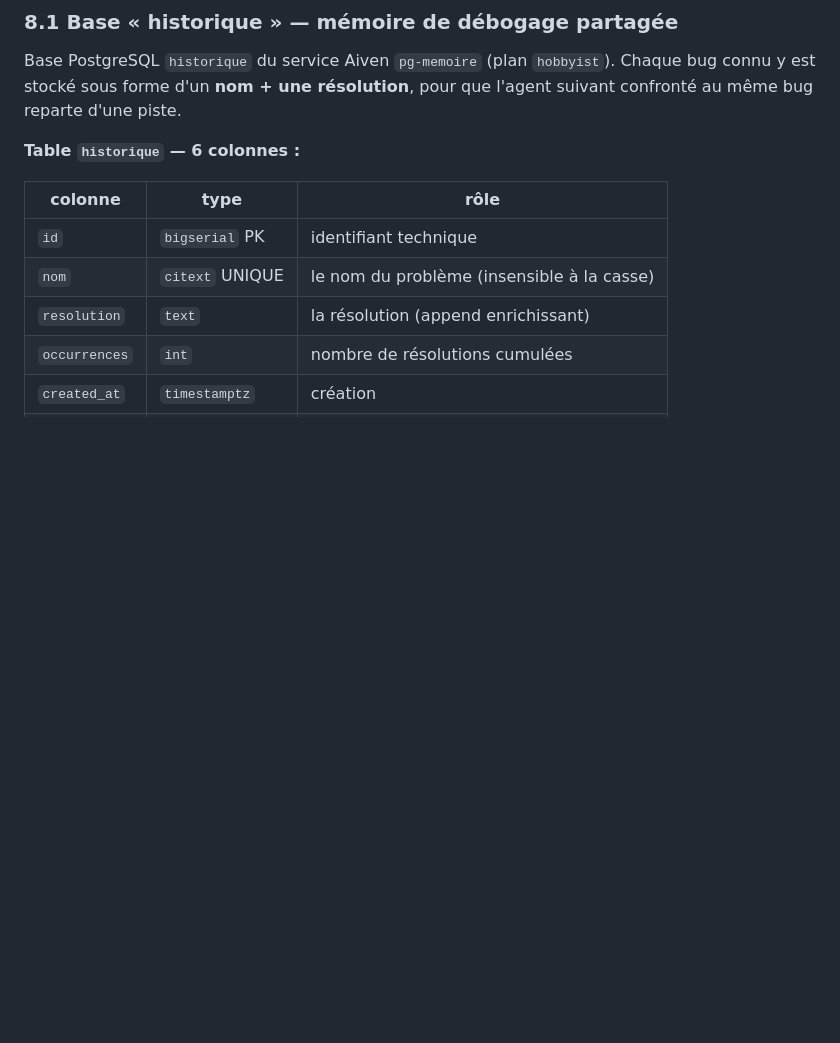
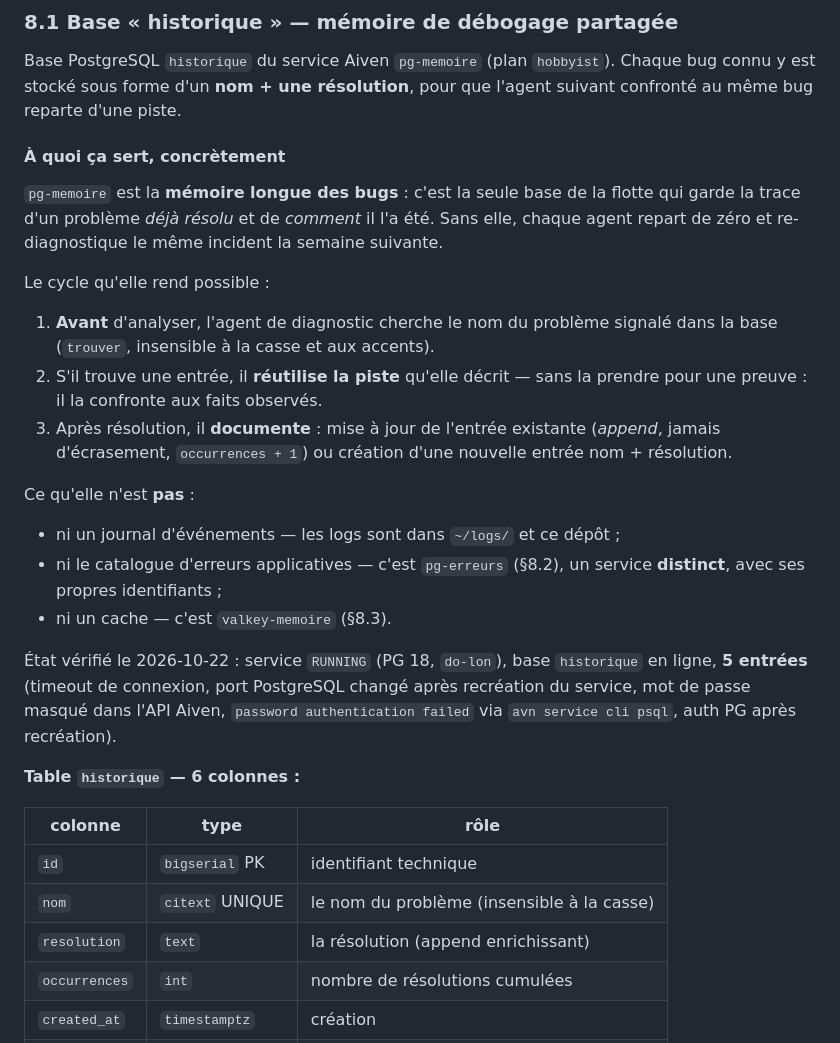
Before and after one commit to BaptisteFaisy/Log, a Markdown page: README.md, the part around the change. GitHub-like rendering; blank space fills up the shorter version.

Commit message:
README: expliquer a quoi sert pg-memoire (memoire longue des bugs)

```diff
--- a/README.md
+++ b/README.md
@@ -621,6 +621,36 @@ Base PostgreSQL `historique` du service Aiven `pg-memoire` (plan `hobbyist`).
 Chaque bug connu y est stocké sous forme d'un **nom + une résolution**, pour
 que l'agent suivant confronté au même bug reparte d'une piste.
 
+#### À quoi ça sert, concrètement
+
+`pg-memoire` est la **mémoire longue des bugs** : c'est la seule base de la
+flotte qui garde la trace d'un problème *déjà résolu* et de *comment* il l'a
+été. Sans elle, chaque agent repart de zéro et re-diagnostique le même incident
+la semaine suivante.
+
+Le cycle qu'elle rend possible :
+
+1. **Avant** d'analyser, l'agent de diagnostic cherche le nom du problème
+   signalé dans la base (`trouver`, insensible à la casse et aux accents).
+2. S'il trouve une entrée, il **réutilise la piste** qu'elle décrit — sans la
+   prendre pour une preuve : il la confronte aux faits observés.
+3. Après résolution, il **documente** : mise à jour de l'entrée existante
+   (*append*, jamais d'écrasement, `occurrences + 1`) ou création d'une
+   nouvelle entrée nom + résolution.
+
+Ce qu'elle n'est **pas** :
+
+- ni un journal d'événements — les logs sont dans `~/logs/` et ce dépôt ;
+- ni le catalogue d'erreurs applicatives — c'est `pg-erreurs` (§8.2), un
+  service **distinct**, avec ses propres identifiants ;
+- ni un cache — c'est `valkey-memoire` (§8.3).
+
+État vérifié le 2026-10-22 : service `RUNNING` (PG 18, `do-lon`), base
+`historique` en ligne, **5 entrées** (timeout de connexion, port PostgreSQL
+changé après recréation du service, mot de passe masqué dans l'API Aiven,
+`password authentication failed` via `avn service cli psql`, auth PG après
+recréation).
+
 **Table `historique` — 6 colonnes :**
 
 | colonne | type | rôle |
```
